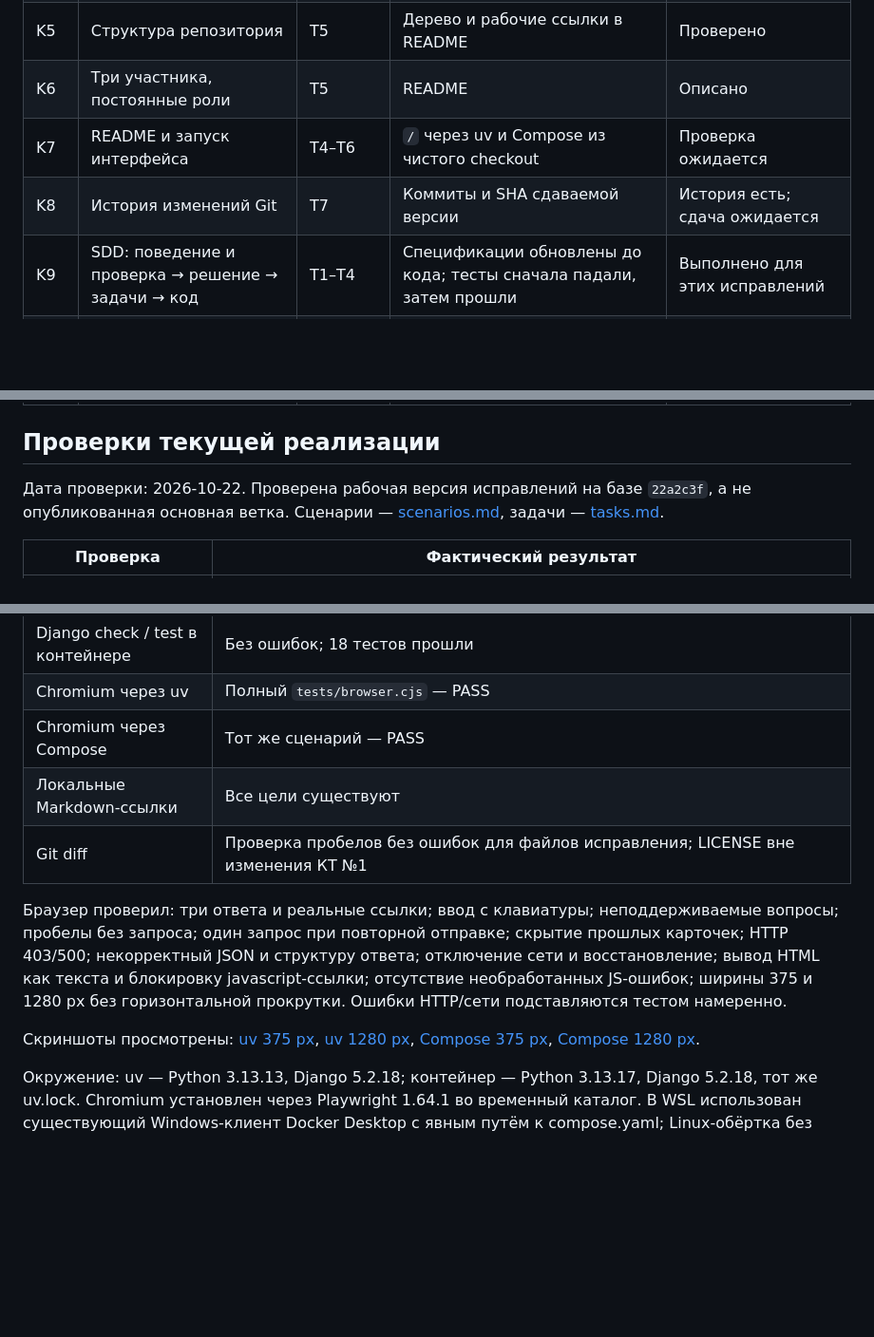
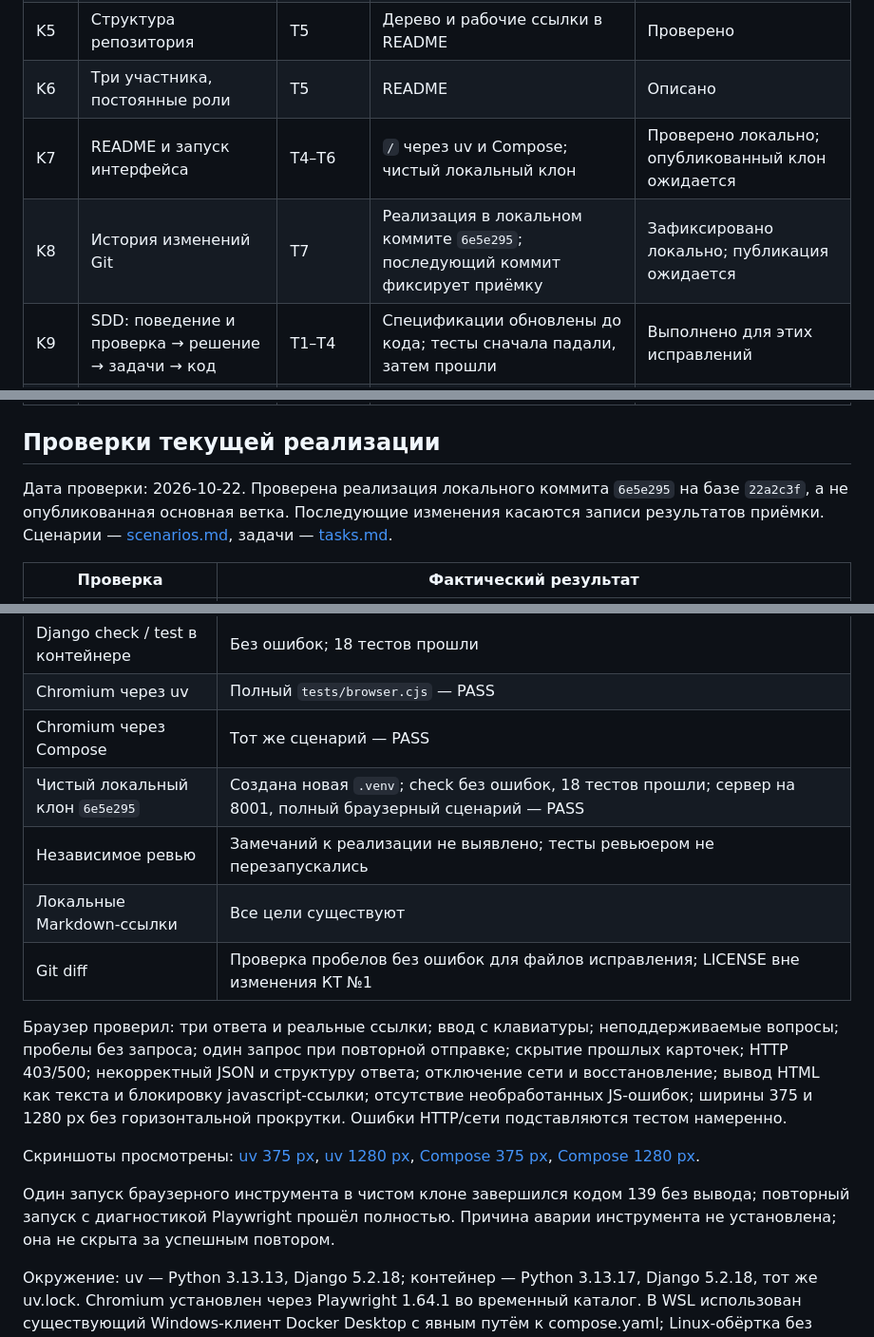
Before and after one commit to kr1speer/plant-care-rag, a Markdown page: spec/product/kt1.md, 3 parts joined by grey strips. Shown at 95% size. Rendered like a GitHub page; blank space fills up the shorter version.

Commit message:
docs: зафиксировать результаты приёмки КТ №1

```diff
--- a/spec/product/kt1.md
+++ b/spec/product/kt1.md
@@ -16,8 +16,8 @@
 | K4 | Интерфейс / исходники фронтенда | T4, T6 | Django-шаблон, CSS/JS, браузер | Реализовано и проверено |
 | K5 | Структура репозитория | T5 | Дерево и рабочие ссылки в README | Проверено |
 | K6 | Три участника, постоянные роли | T5 | README | Описано |
-| K7 | README и запуск интерфейса | T4–T6 | `/` через uv и Compose из чистого checkout | Проверка ожидается |
-| K8 | История изменений Git | T7 | Коммиты и SHA сдаваемой версии | История есть; сдача ожидается |
+| K7 | README и запуск интерфейса | T4–T6 | `/` через uv и Compose; чистый локальный клон | Проверено локально; опубликованный клон ожидается |
+| K8 | История изменений Git | T7 | Реализация в локальном коммите `6e5e295`; последующий коммит фиксирует приёмку | Зафиксировано локально; публикация ожидается |
 | K9 | SDD: поведение и проверка → решение → задачи → код | T1–T4 | Спецификации обновлены до кода; тесты сначала падали, затем прошли | Выполнено для этих исправлений |
 | K10 | Проект запускается | T6 | Команды, HTTP 200 страницы, CSS/JS и API | Проверено uv и Compose |
 | K11 | Проверки по типу изменения | T6 | Django-тесты API, браузер UI; RAG неприменим | Проверено |
@@ -30,7 +30,7 @@
 
 ## Проверки текущей реализации
 
-Дата проверки: 2026-10-22. Проверена рабочая версия исправлений на базе `22a2c3f`, а не опубликованная основная ветка. Сценарии — [scenarios.md](scenarios.md), задачи — [tasks.md](../tech/tasks.md).
+Дата проверки: 2026-10-22. Проверена реализация локального коммита `6e5e295` на базе `22a2c3f`, а не опубликованная основная ветка. Последующие изменения касаются записи результатов приёмки. Сценарии — [scenarios.md](scenarios.md), задачи — [tasks.md](../tech/tasks.md).
 
 | Проверка | Фактический результат |
 |---|---|
@@ -43,6 +43,8 @@
 | Django check / test в контейнере | Без ошибок; 18 тестов прошли |
 | Chromium через uv | Полный `tests/browser.cjs` — PASS |
 | Chromium через Compose | Тот же сценарий — PASS |
+| Чистый локальный клон `6e5e295` | Создана новая `.venv`; check без ошибок, 18 тестов прошли; сервер на 8001, полный браузерный сценарий — PASS |
+| Независимое ревью | Замечаний к реализации не выявлено; тесты ревьюером не перезапускались |
 | Локальные Markdown-ссылки | Все цели существуют |
 | Git diff | Проверка пробелов без ошибок для файлов исправления; LICENSE вне изменения КТ №1 |
 
@@ -50,6 +52,8 @@
 
 Скриншоты просмотрены: [uv 375 px](evidence/uv-mobile.png), [uv 1280 px](evidence/uv-desktop.png), [Compose 375 px](evidence/compose-mobile.png), [Compose 1280 px](evidence/compose-desktop.png).
 
+Один запуск браузерного инструмента в чистом клоне завершился кодом 139 без вывода; повторный запуск с диагностикой Playwright прошёл полностью. Причина аварии инструмента не установлена; она не скрыта за успешным повтором.
+
 Окружение: uv — Python 3.13.13, Django 5.2.18; контейнер — Python 3.13.17, Django 5.2.18, тот же uv.lock. Chromium установлен через Playwright 1.64.1 во временный каталог. В WSL использован существующий Windows-клиент Docker Desktop с явным путём к compose.yaml; Linux-обёртка без WSL-интеграции не работала. Для Chromium три недостающие библиотеки загружены и распакованы в /tmp без изменения системы. Первичная загрузка зависимостей внутри песочницы завершилась ошибкой DNS; повторная разрешённая загрузка и фактические проверки успешны.
 
 Команды запуска тестов — в README. Во время приёмки использовались `UV_CACHE_DIR=/tmp/kt1-uv-cache`, `PLAYWRIGHT_BROWSERS_PATH=/tmp/kt1-browsers`, `NODE_PATH=/tmp/kt1-browser/node_modules` и временный `LD_LIBRARY_PATH`. Они относятся к среде проверки, не к требованиям приложения.
```
Also changed, not shown: other parts of spec/product/kt1.md (+1 -1 lines), CHANGE_HISTORY.md (+1 -1 lines), spec/tech/tasks.md (+5 -1 lines).
